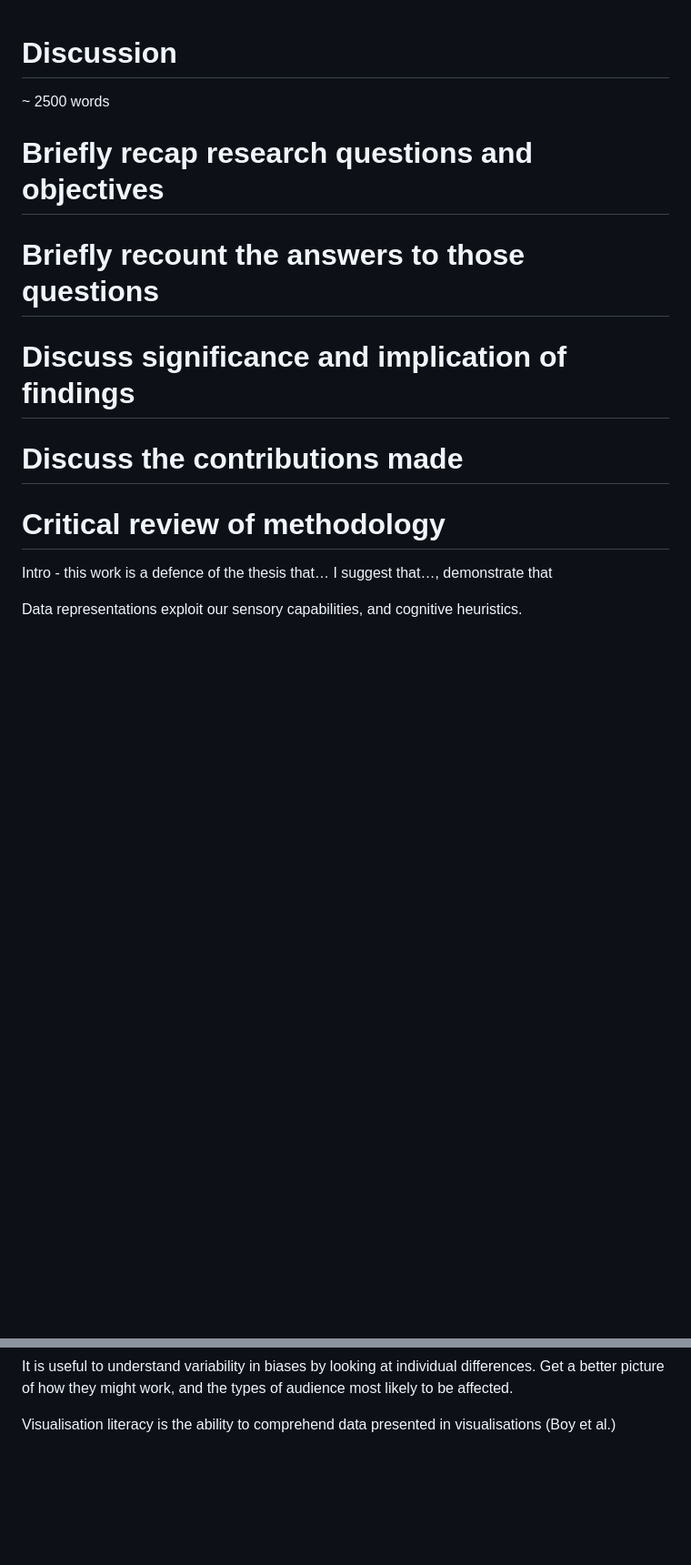
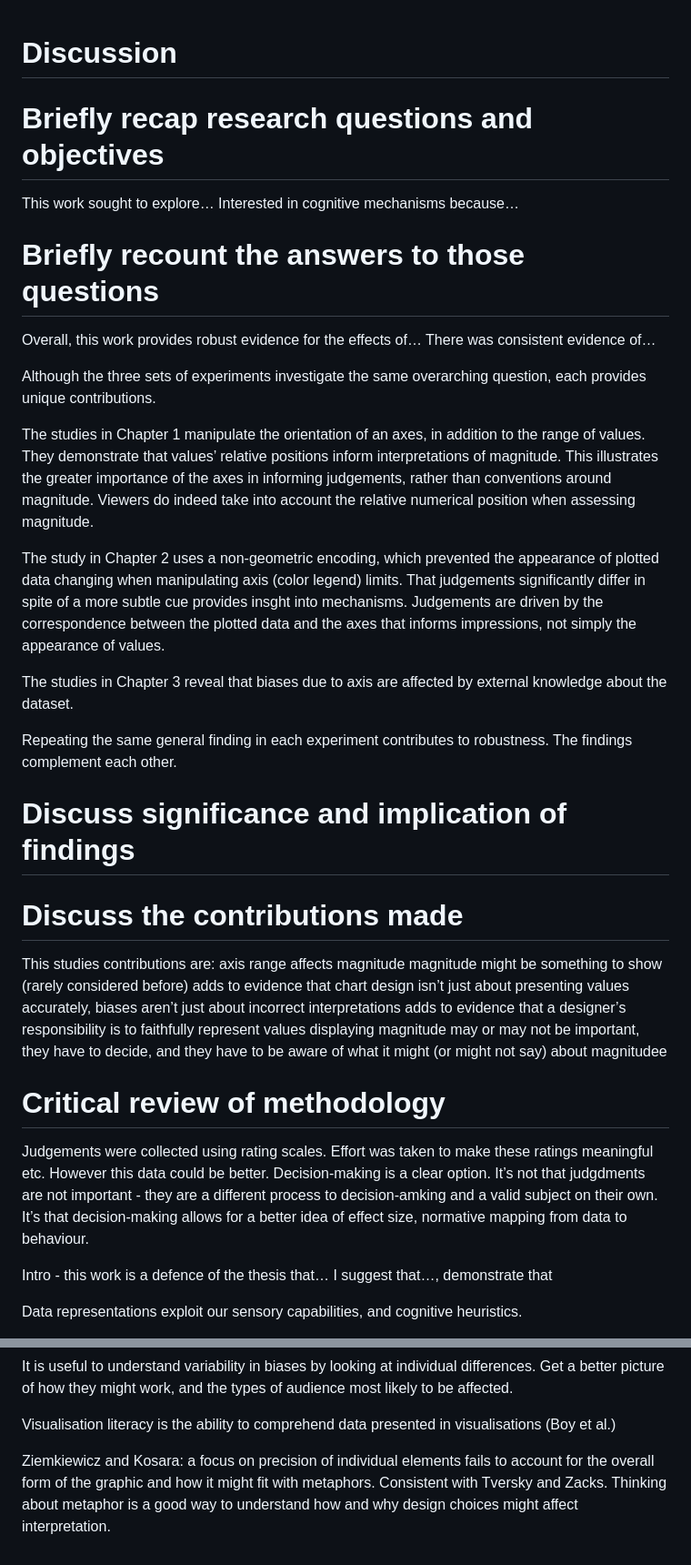
Before and after one commit to duncanbradley/thesis, a Markdown page: conclusion.md, 2 parts joined by grey strips. Shown at 91% size. GitHub-like rendering; blank space fills up the shorter version.

Commit message:
notes on contributions of individual studies

```diff
--- a/conclusion.md
+++ b/conclusion.md
@@ -1,20 +1,42 @@
 # Discussion
-
-~ 2500 words
 
 # Briefly recap research questions and objectives
 
+This work sought to explore…
+Interested in cognitive mechanisms because…
 
 # Briefly recount the answers to those questions
 
+Overall, this work provides robust evidence for the effects of…
+There was consistent evidence of…
+
+Although the three sets of experiments investigate the same overarching question, each provides unique contributions.
+
+The studies in Chapter 1 manipulate the orientation of an axes, in addition to the range of values. They demonstrate that values’ relative positions inform interpretations of magnitude. This illustrates the greater importance of the axes in informing judgements, rather than conventions around magnitude. Viewers do indeed take into account the relative numerical position when assessing magnitude.
+
+The study in Chapter 2 uses a non-geometric encoding, which prevented the appearance of plotted data changing when manipulating axis (color legend) limits. That judgements significantly differ in spite of a more subtle cue provides insght into mechanisms. Judgements are driven by the correspondence between the plotted data and the axes that informs impressions, not simply the appearance of values.
+
+The studies in Chapter 3 reveal that biases due to axis are affected by external knowledge about the dataset.
+
+Repeating the same general finding in each experiment contributes to robustness. The findings complement each other.
 
 # Discuss significance and implication of findings
 
 
+
 # Discuss the contributions made
 
+This studies contributions are:
+axis range affects magnitude
+magnitude might be something to show (rarely considered before)
+adds to evidence that chart design isn’t just about presenting values accurately, biases aren’t just about incorrect interpretations
+adds to evidence that a designer’s responsibility is to faithfully represent values
+displaying magnitude may or may not be important, they have to decide, and they have to be aware of what it might (or might not say) about magnitudee
 
 # Critical review of methodology
+
+Judgements were collected using rating scales. Effort was taken to make these ratings meaningful etc.
+However this data could be better. Decision-making is a clear option. It’s not that judgdments are not important - they are a different process to decision-amking and a valid subject on their own. It’s that decision-making allows for a better idea of effect size, normative mapping from data to behaviour.
 
 Intro - this work is a defence of the thesis that… I suggest that…, demonstrate that
 
@@ -179,3 +196,5 @@ Some people are ‘novices’ - discuss the two novices papers - but there are n
 It is useful to understand variability in biases by looking at individual differences. Get a better picture of how they might work, and the types of audience most likely to be affected.
 
 Visualisation literacy is the ability to comprehend data presented in visualisations (Boy et al.)
+
+Ziemkiewicz and Kosara: a focus on precision of individual elements fails to account for the overall form of the graphic and how it might fit with metaphors. Consistent with Tversky and Zacks. Thinking about metaphor is a good way to understand how and why design choices might affect interpretation.
```
Also changed, not shown: other parts of conclusion.md (+7 -12 lines).
